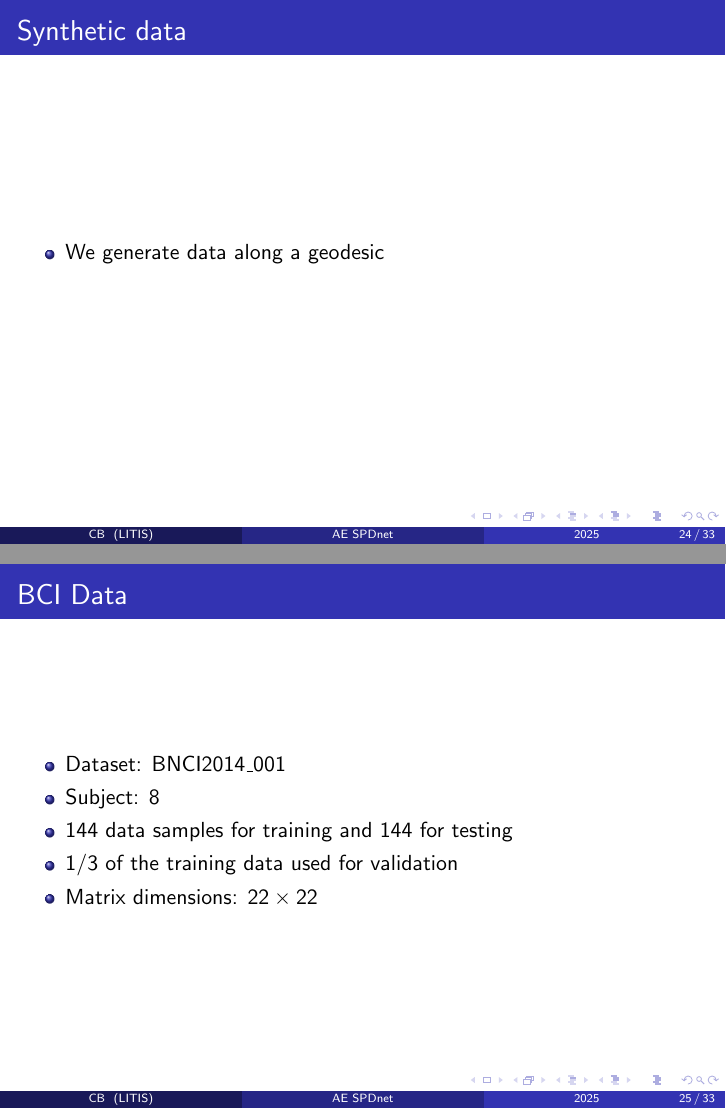
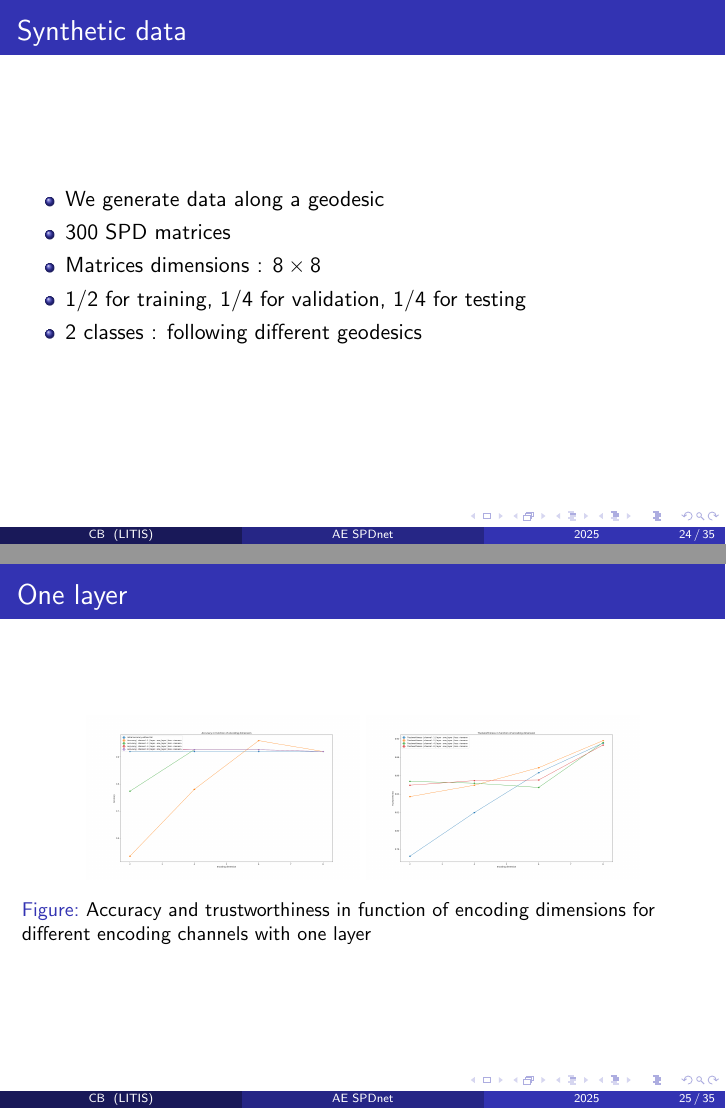
Before and after one commit to charlotte-bl/spdnet-autoencoder, LaTeX slides (latex/main.tex): pages 24 and 25 of 33 before the commit and pages 24 and 25 of 35 after it, joined at a grey line. The pictures show the PDF file latex/main.pdf that the author committed with the source.

Commit message:
latex one layer synthetic

```diff
--- a/latex/main.tex
+++ b/latex/main.tex
@@ -354,11 +360,23 @@ $W_k$ is of full rank to guarantee that $X_k$ remains SPD.
 \frametitle{Synthetic data}
 \begin{itemize}
     \item We generate data along a geodesic
+    \item 300 SPD matrices
+    \item Matrices dimensions : $8 \times 8$
+    \item 1/2 for training, 1/4 for validation, 1/4 for testing
+    \item 2 classes : following different geodesics
 \end{itemize}
 \end{frame}
 
 %--
-
+\begin{frame}
+    \frametitle{One layer}
+    \begin{figure}
+        \centering
+        \includegraphics[width=0.4\textwidth]{figures/acc_no_noise_geodesics.png}
+        \includegraphics[width=0.4\textwidth]{figures/trustworthiness_geodesics.png}
+        \caption{Accuracy and trustworthiness in function of encoding dimensions for different encoding channels with one layer}
+    \end{figure}
+\end{frame}
 %---
 \subsection{BCI data}
 %---
@@ -370,4 +388,3 @@ $W_k$ is of full rank to guarantee that $X_k$ remains SPD.
         \item Subject: 8
         \item 144 data samples for training and 144 for testing
         \item 1/3 of the training data used for validation
-        \item Matrix dimensions: $22 \times 22$
@@ -375,3 +396,11 @@ $W_k$ is of full rank to guarantee that $X_k$ remains SPD.
+\begin{frame}
+    \frametitle{Multiple layers evenly distributed}
+    We fixed the number of layers = 4
+    \begin{figure}
+        \centering
+        \includegraphics[width=0.8\textwidth]{figures/acc_no_noise_regular_layers.png}
+        \caption{Accuracy in function of encoding dimensions for different encoding channels with regular split layers}
+    \end{figure}
 \end{frame}
 
 
@@ -407,3 +436,8 @@ $W_k$ is of full rank to guarantee that $X_k$ remains SPD.
 \end{frame}
 
 \begin{frame}
+    \begin{figure}
+        \centering
+        \includegraphics[width=\textwidth]{figures/acc_noise_regular.png}
+        \caption{Accuracy in function of encoding dimensions for different encoding channels with noised data with regular split layers}
+    \end{figure}
```
Also changed, not shown: comparison_models/comparison_n-epochs-150_data-synthetic_gen-geodesics_02/acc.png (added), comparison_models/comparison_n-epochs-150_data-synthetic_gen-geodesics_02/loss_riemann.png (added), comparison_models/comparison_n-epochs-150_data-synthetic_gen-geodesics_02/trustworthiness.png (added), latex/main.pdf, latex/main.tex (31 more changed lines), 3 other files.
